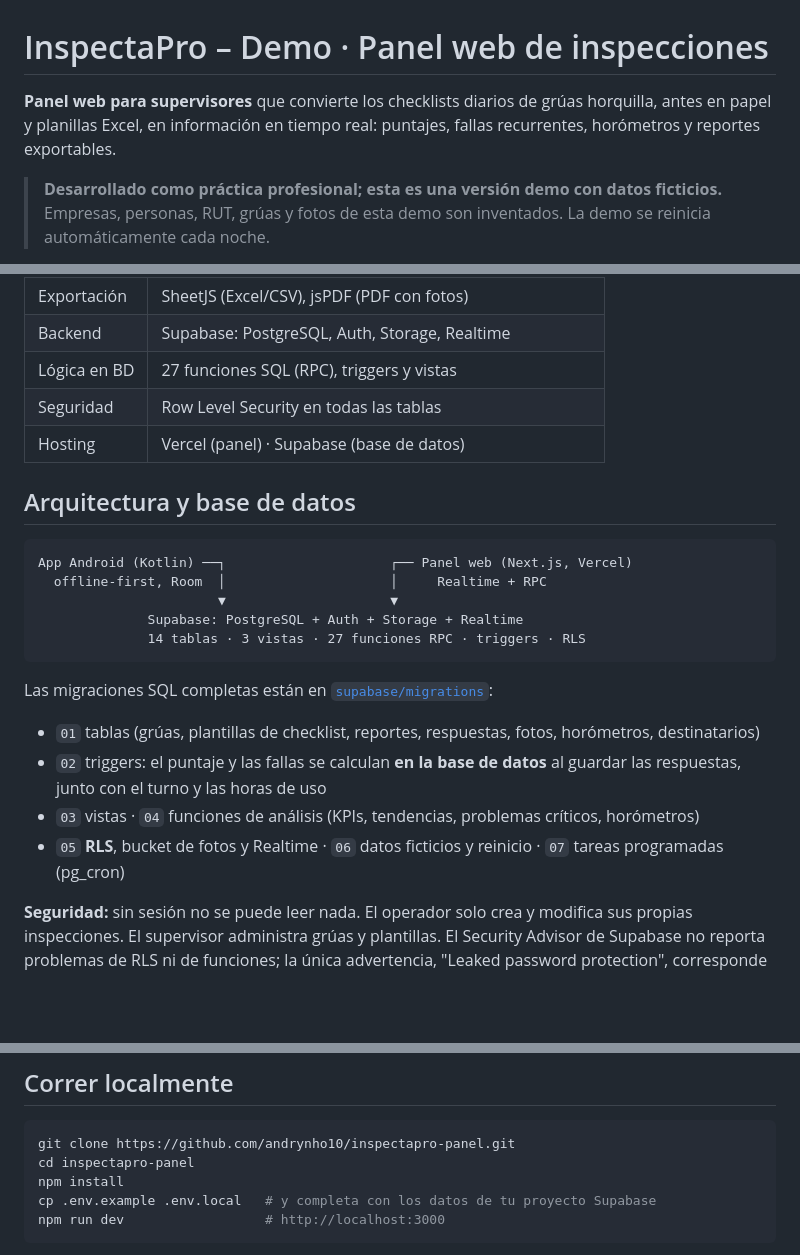
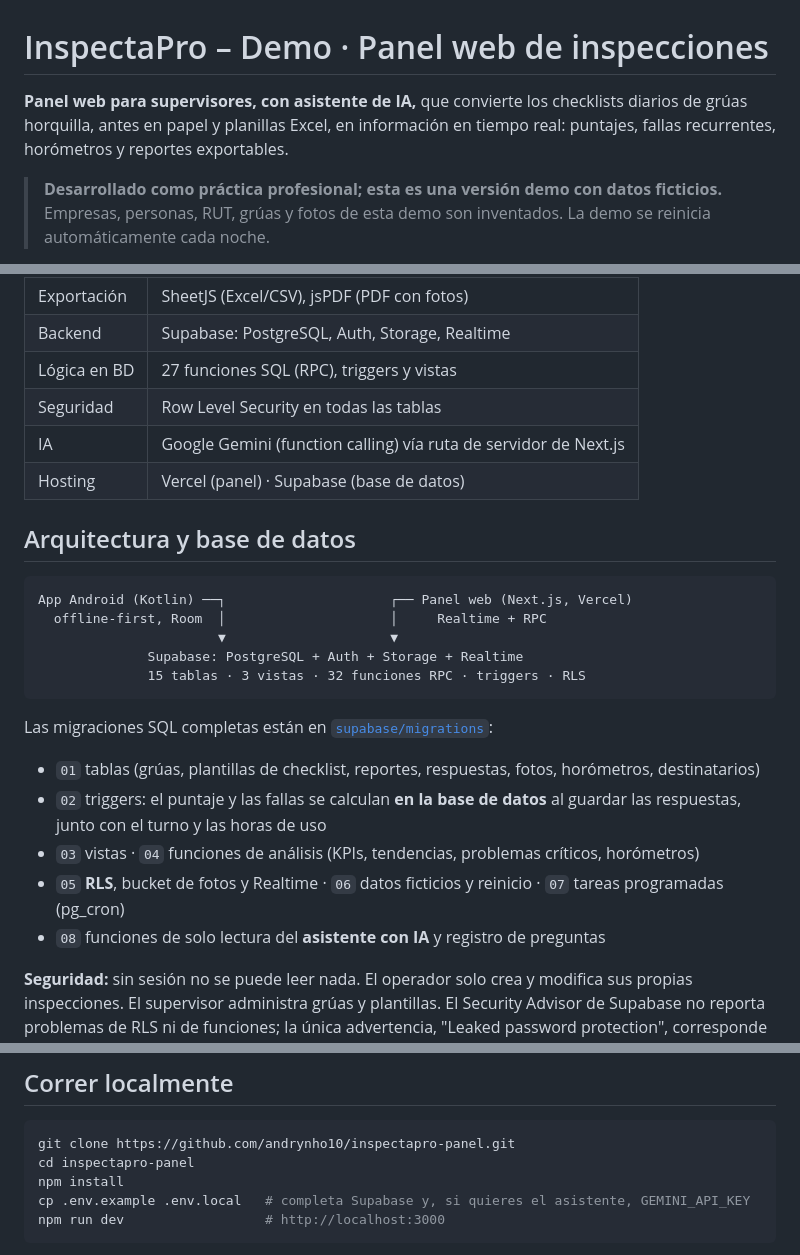
Before and after one commit to andrynho10/inspectapro-panel, a Markdown page: README.md, 3 parts joined by grey strips. Rendered like a GitHub page; blank space fills up the shorter version.

````diff
--- a/README.md
+++ b/README.md
@@ -1,6 +1,6 @@
 # InspectaPro – Demo · Panel web de inspecciones
 
-**Panel web para supervisores** que convierte los checklists diarios de grúas horquilla, antes en papel y planillas Excel, en información en tiempo real: puntajes, fallas recurrentes, horómetros y reportes exportables.
+**Panel web para supervisores, con asistente de IA,** que convierte los checklists diarios de grúas horquilla, antes en papel y planillas Excel, en información en tiempo real: puntajes, fallas recurrentes, horómetros y reportes exportables.
 
 > **Desarrollado como práctica profesional; esta es una versión demo con datos ficticios.**
 > Empresas, personas, RUT, grúas y fotos de esta demo son inventados. La demo se reinicia automáticamente cada noche.
@@ -60,6 +80,7 @@ Un sistema de dos partes conectadas a la misma base de datos:
 | Backend | Supabase: PostgreSQL, Auth, Storage, Realtime |
 | Lógica en BD | 27 funciones SQL (RPC), triggers y vistas |
 | Seguridad | Row Level Security en todas las tablas |
+| IA | Google Gemini (function calling) vía ruta de servidor de Next.js |
 | Hosting | Vercel (panel) · Supabase (base de datos) |
 
 ## Arquitectura y base de datos
@@ -69,7 +90,7 @@ App Android (Kotlin) ──┐                     ┌── Panel web (Next.js,
   offline-first, Room  │                     │     Realtime + RPC
                        ▼                     ▼
               Supabase: PostgreSQL + Auth + Storage + Realtime
-              14 tablas · 3 vistas · 27 funciones RPC · triggers · RLS
+              15 tablas · 3 vistas · 32 funciones RPC · triggers · RLS
 ```
 
 Las migraciones SQL completas están en [`supabase/migrations`](supabase/migrations):
@@ -78,6 +99,7 @@ Las migraciones SQL completas están en [`supabase/migrations`](supabase/migrati
 - `02` triggers: el puntaje y las fallas se calculan **en la base de datos** al guardar las respuestas, junto con el turno y las horas de uso
 - `03` vistas · `04` funciones de análisis (KPIs, tendencias, problemas críticos, horómetros)
 - `05` **RLS**, bucket de fotos y Realtime · `06` datos ficticios y reinicio · `07` tareas programadas (pg_cron)
+- `08` funciones de solo lectura del **asistente con IA** y registro de preguntas
 
 **Seguridad:** sin sesión no se puede leer nada. El operador solo crea y modifica sus propias inspecciones. El supervisor administra grúas y plantillas. El Security Advisor de Supabase no reporta problemas de RLS ni de funciones; la única advertencia, "Leaked password protection", corresponde a una opción exclusiva del plan pago.
 
@@ -97,7 +119,7 @@ Las migraciones SQL completas están en [`supabase/migrations`](supabase/migrati
 git clone https://github.com/andrynho10/inspectapro-panel.git
 cd inspectapro-panel
 npm install
-cp .env.example .env.local   # y completa con los datos de tu proyecto Supabase
+cp .env.example .env.local   # completa Supabase y, si quieres el asistente, GEMINI_API_KEY
 npm run dev                  # http://localhost:3000
 ```
 
````
Also changed, not shown: other parts of README.md (+20 -0 lines), docs/capturas/asistente-ia.png (added), 6 other files.
